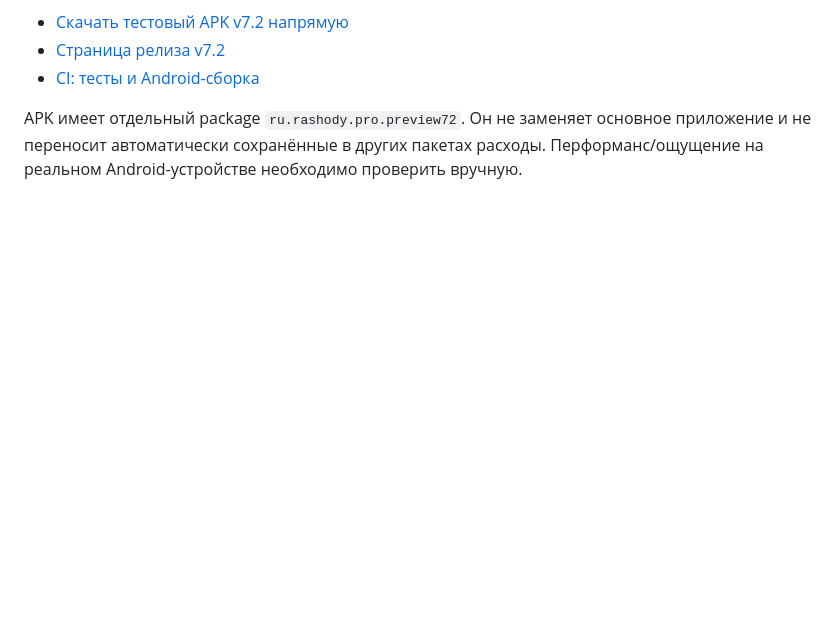
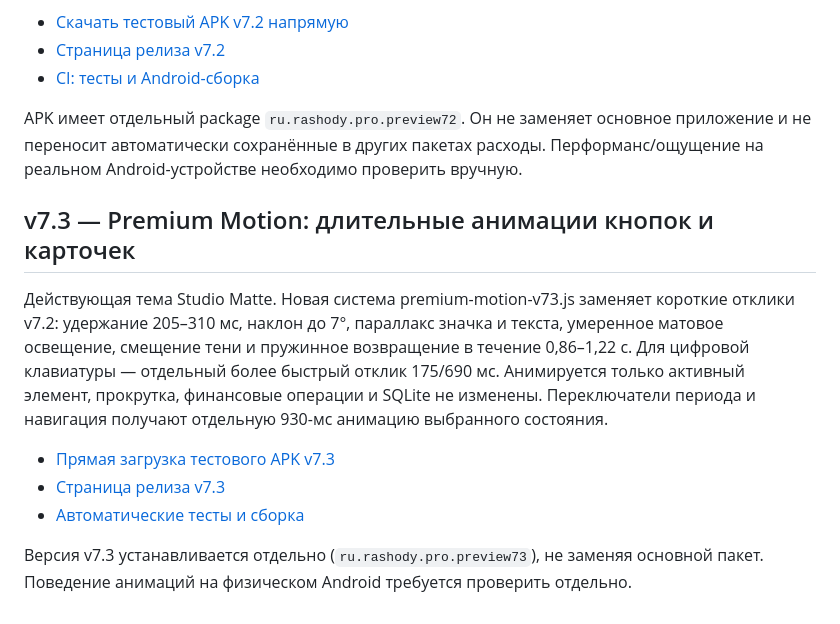
Before and after one commit to Xalidmuslim/RashodyPRO-Android, a Markdown page: README.md, the part around the change. GitHub-like rendering; blank space fills up the shorter version.

Commit message:
docs: publish tested v7.3 premium long touch motion APK [publish-v73]

```diff
--- a/README.md
+++ b/README.md
@@ -70,3 +70,13 @@ v7.1 **заменяет v7.0**: в проверке Android CSS воспроиз
 - [CI: тесты и Android-сборка](https://github.com/Xalidmuslim/RashodyPRO-Android/actions/workflows/rashody-v72-touch-depth.yml)
 
 APK имеет отдельный package `ru.rashody.pro.preview72`. Он не заменяет основное приложение и не переносит автоматически сохранённые в других пакетах расходы. Перформанс/ощущение на реальном Android-устройстве необходимо проверить вручную.
+
+## v7.3 — Premium Motion: длительные анимации кнопок и карточек
+
+Действующая тема Studio Matte. Новая система premium-motion-v73.js заменяет короткие отклики v7.2: удержание 205–310 мс, наклон до 7°, параллакс значка и текста, умеренное матовое освещение, смещение тени и пружинное возвращение в течение 0,86–1,22 с. Для цифровой клавиатуры — отдельный более быстрый отклик 175/690 мс. Анимируется только активный элемент, прокрутка, финансовые операции и SQLite не изменены. Переключатели периода и навигация получают отдельную 930-мс анимацию выбранного состояния.
+
+- [Прямая загрузка тестового APK v7.3](https://github.com/Xalidmuslim/RashodyPRO-Android/releases/download/rashody-studio-v7.3-test/RashodyPRO-Studio-v7.3-TEST.apk)
+- [Страница релиза v7.3](https://github.com/Xalidmuslim/RashodyPRO-Android/releases/tag/rashody-studio-v7.3-test)
+- [Автоматические тесты и сборка](https://github.com/Xalidmuslim/RashodyPRO-Android/actions/workflows/rashody-v73-premium-motion.yml)
+
+Версия v7.3 устанавливается отдельно (`ru.rashody.pro.preview73`), не заменяя основной пакет. Поведение анимаций на физическом Android требуется проверить отдельно.
```
